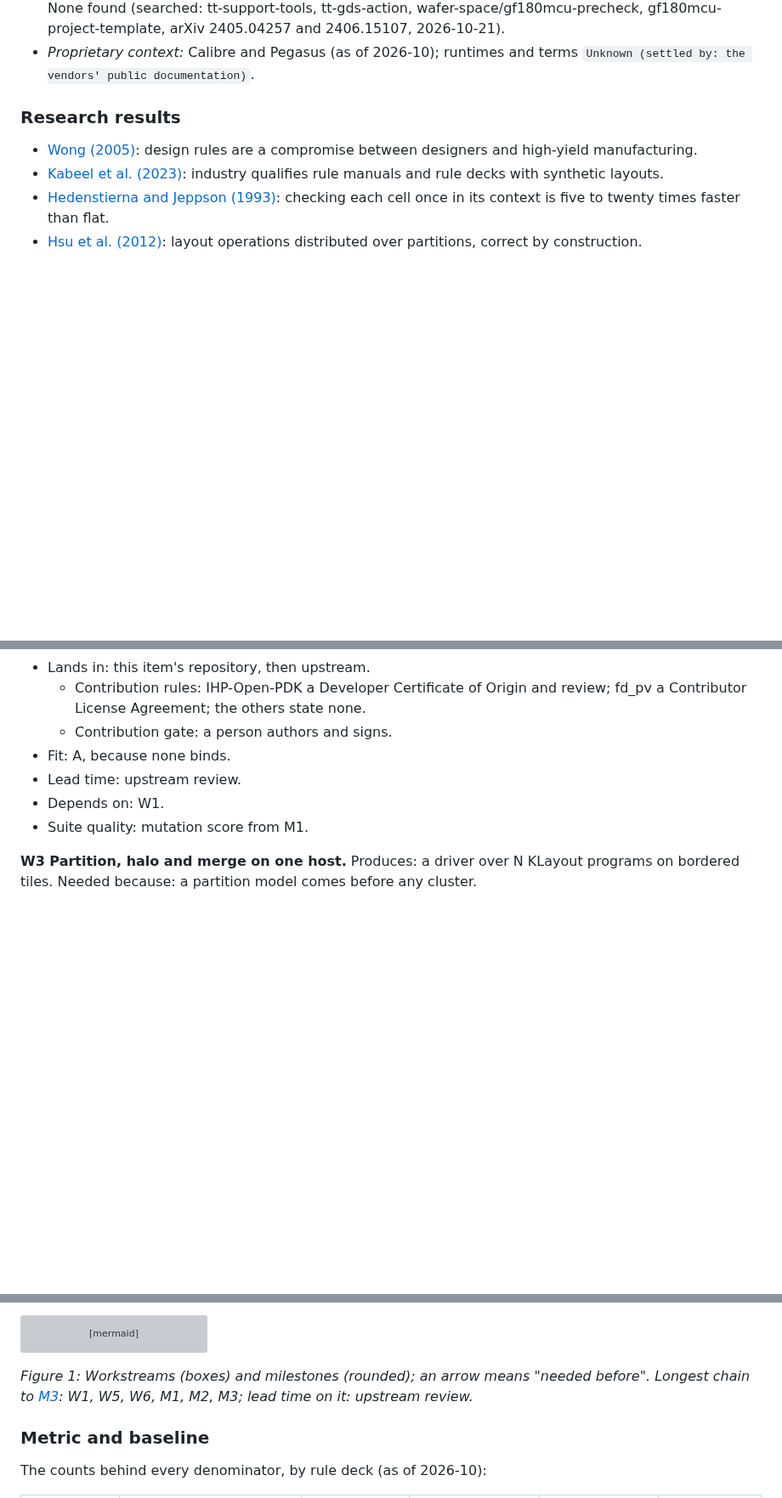
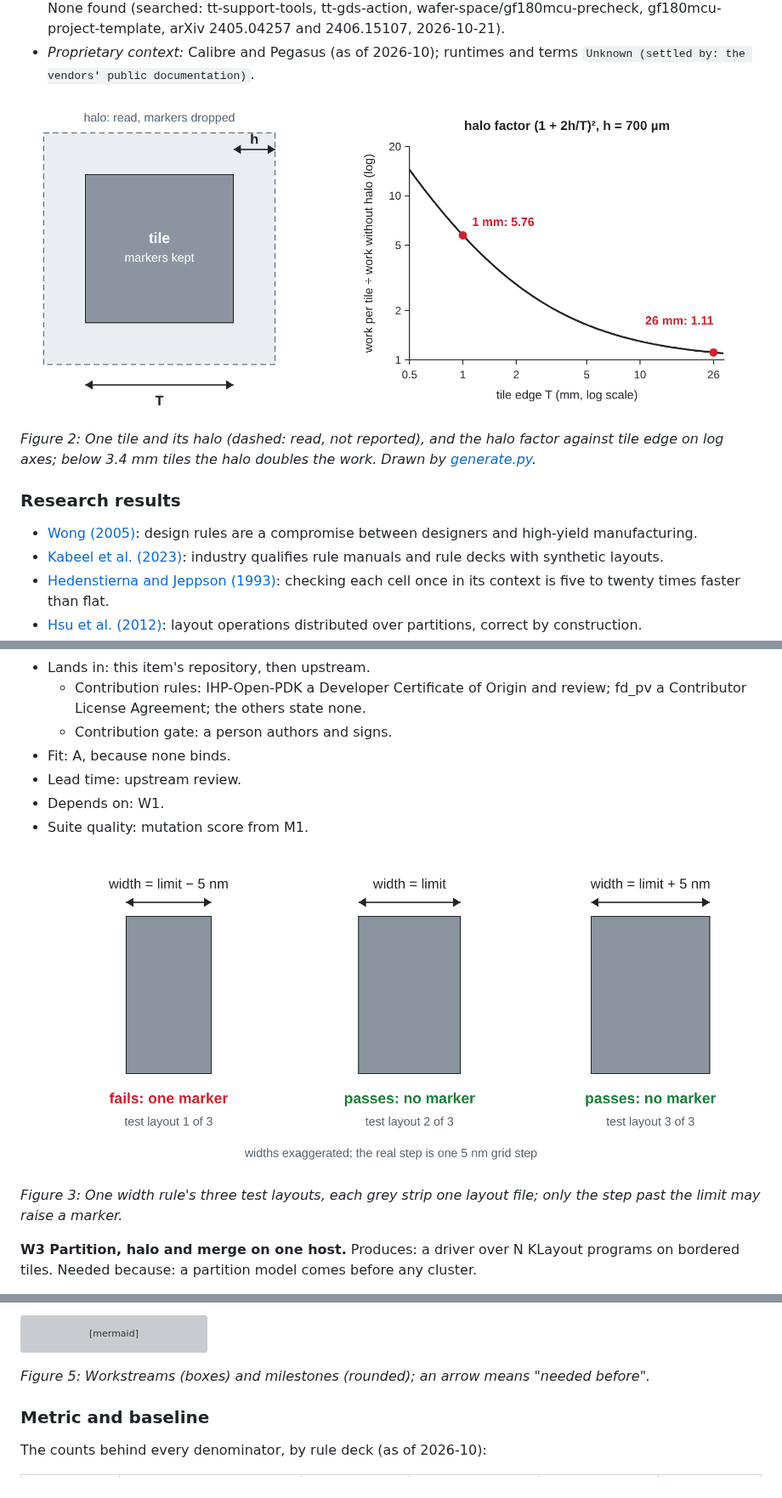
Before and after one commit to mithro/open-silicon-hitlist, a Markdown page: projects/drc-forge.md, 3 parts joined by grey strips. Shown at 85% size. GitHub-like rendering; pictures changed too: images/drc-forge/generated-three-test-layouts.png (added), images/drc-forge/generated-tile-halo.png (added); blank space fills up the shorter version; grey boxes are pictures that could not be loaded.

````diff
--- a/projects/drc-forge.md
+++ b/projects/drc-forge.md
@@ -154,6 +180,10 @@ The bar is the input floor and the cost model; proprietary results are context o
 - *Limit:* input reading and the serial parts (Amdahl's bound); the local part beats n only through hierarchy ([Hsu et al. 2012](https://doi.org/10.1109/tcad.2012.2201155); [Hedenstierna and Jeppson 1993](https://doi.org/10.1109/43.205006)).
 - *Agent-scale needs:* short pinned runs, no licence condition; a recorded full-chip time with design size: None found (searched: tt-support-tools, tt-gds-action, wafer-space/gf180mcu-precheck, gf180mcu-project-template, arXiv 2405.04257 and 2406.15107, 2026-10-21).
 - *Proprietary context:* Calibre and Pegasus (as of 2026-10); runtimes and terms `Unknown (settled by: the vendors' public documentation)`.
+
+![A tile inside its halo, and the halo factor falling with tile edge](../images/drc-forge/generated-tile-halo.png)
+
+*Figure 2: One tile and its halo (dashed: read, not reported), and the halo factor against tile edge on log axes; below 3.4 mm tiles the halo doubles the work. Drawn by [generate.py](../images/drc-forge/generate.py).*
 
 ### Research results
 
@@ -269,6 +299,10 @@ A *switch set* is the rule-deck options that turn groups of design-rule check (D
 - Depends on: W1.
 - Suite quality: mutation score from M1.
 
+![Three test strips of increasing width, with verdicts](../images/drc-forge/generated-three-test-layouts.png)
+
+*Figure 3: One width rule's three test layouts, each grey strip one layout file; only the step past the limit may raise a marker.*
+
 **W3 Partition, halo and merge on one host.** Produces: a driver over N KLayout programs on bordered tiles. Needed because: a partition model comes before any cluster.
 - Oracle: the merged markers against a single-host flat run.
   - Stands in for: the foundry's signoff check on the same rule deck.
@@ -466,7 +522,7 @@ flowchart LR
   W2 --> M3
 ```
 
-*Figure 1: Workstreams (boxes) and milestones (rounded); an arrow means "needed before". Longest chain to [M3](#milestones): W1, W5, W6, M1, M2, M3; lead time on it: upstream review.*
+*Figure 5: Workstreams (boxes) and milestones (rounded); an arrow means "needed before".*
 
 ### Metric and baseline
 
````
Also changed, not shown: other parts of projects/drc-forge.md (+51 -3 lines), 3 other files.
